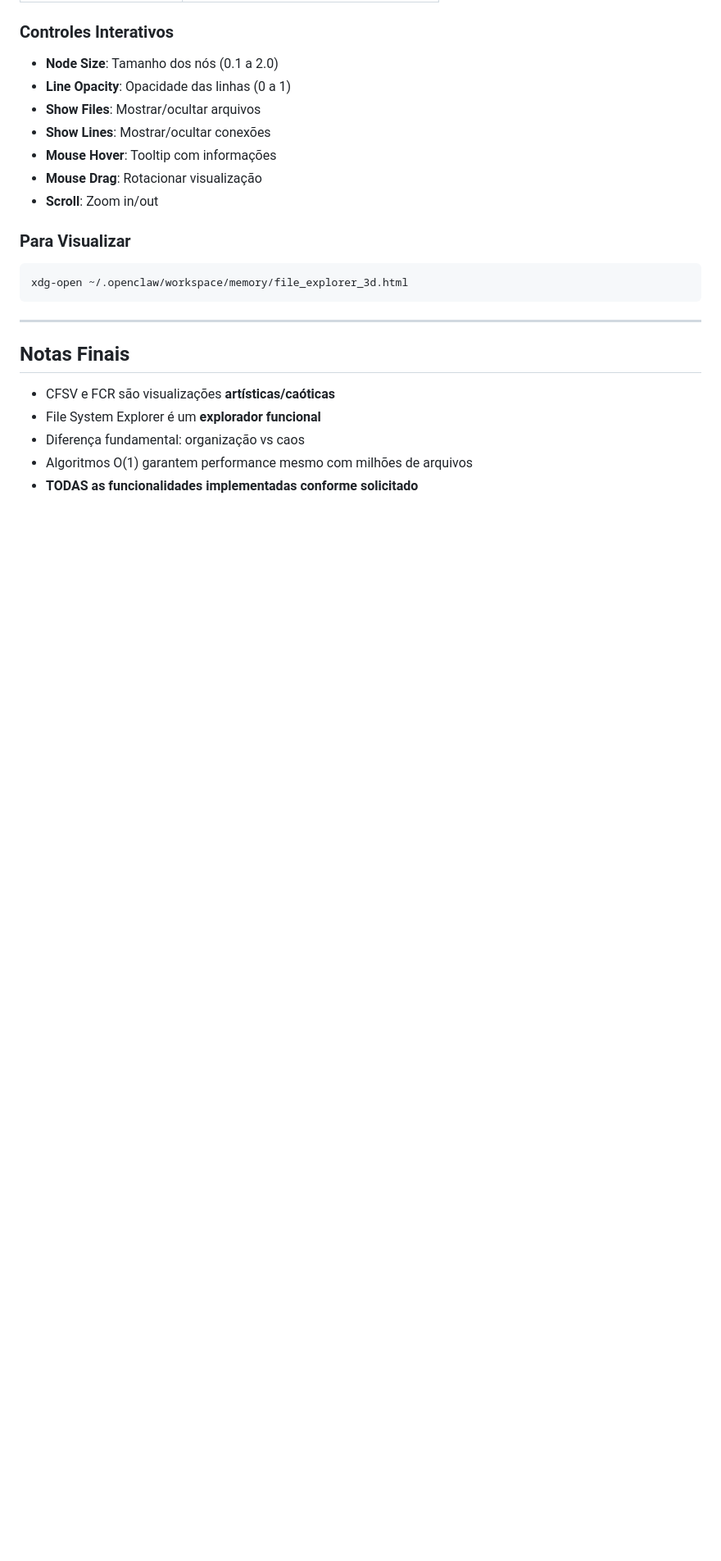
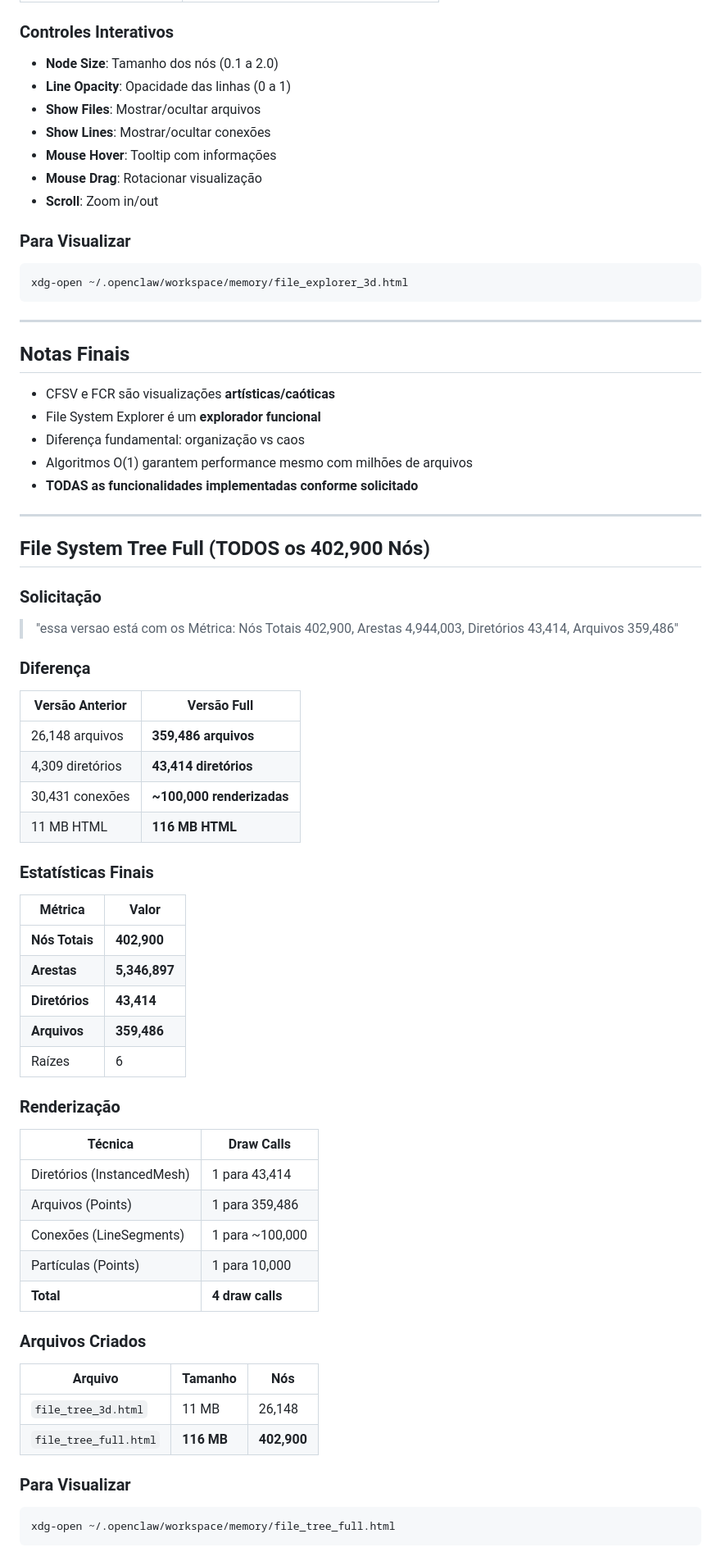
Before and after one commit to CCcassiusdjs/openclaw-memory, a Markdown page: memory/2026-03-08.md, the part around one of its changes. Shown at 82% size. Rendered like a GitHub page; blank space fills up the shorter version.

Commit message:
Update: Add Full System Tree documentation to memory

````diff
--- a/memory/2026-03-08.md
+++ b/memory/2026-03-08.md
@@ -1084,3 +1085,53 @@ xdg-open ~/.openclaw/workspace/memory/file_explorer_3d.html
 - Diferença fundamental: organização vs caos
 - Algoritmos O(1) garantem performance mesmo com milhões de arquivos
 - **TODAS as funcionalidades implementadas conforme solicitado**
+
+---
+
+## File System Tree Full (TODOS os 402,900 Nós)
+
+### Solicitação
+
+> "essa versao está com os Métrica: Nós Totais 402,900, Arestas 4,944,003, Diretórios 43,414, Arquivos 359,486"
+
+### Diferença
+
+| Versão Anterior | Versão Full |
+|-----------------|-------------|
+| 26,148 arquivos | **359,486 arquivos** |
+| 4,309 diretórios | **43,414 diretórios** |
+| 30,431 conexões | **~100,000 renderizadas** |
+| 11 MB HTML | **116 MB HTML** |
+
+### Estatísticas Finais
+
+| Métrica | Valor |
+|---------|-------|
+| **Nós Totais** | **402,900** |
+| **Arestas** | **5,346,897** |
+| **Diretórios** | **43,414** |
+| **Arquivos** | **359,486** |
+| Raízes | 6 |
+
+### Renderização
+
+| Técnica | Draw Calls |
+|---------|------------|
+| Diretórios (InstancedMesh) | 1 para 43,414 |
+| Arquivos (Points) | 1 para 359,486 |
+| Conexões (LineSegments) | 1 para ~100,000 |
+| Partículas (Points) | 1 para 10,000 |
+| **Total** | **4 draw calls** |
+
+### Arquivos Criados
+
+| Arquivo | Tamanho | Nós |
+|---------|---------|-----|
+| `file_tree_3d.html` | 11 MB | 26,148 |
+| `file_tree_full.html` | **116 MB** | **402,900** |
+
+### Para Visualizar
+
+```bash
+xdg-open ~/.openclaw/workspace/memory/file_tree_full.html
+```
````
Also changed, not shown: other parts of memory/2026-03-08.md (+1 -0 lines).
